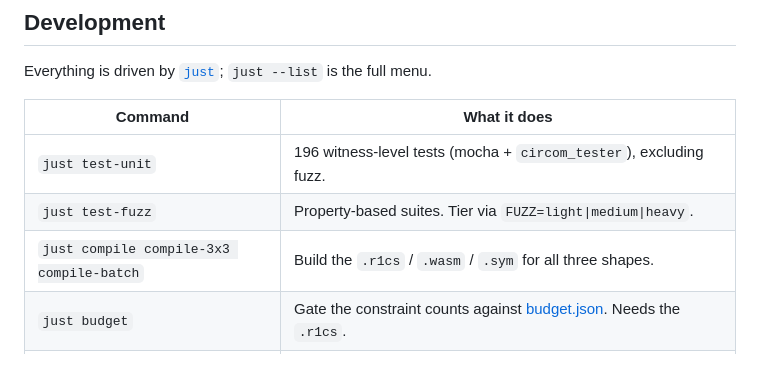
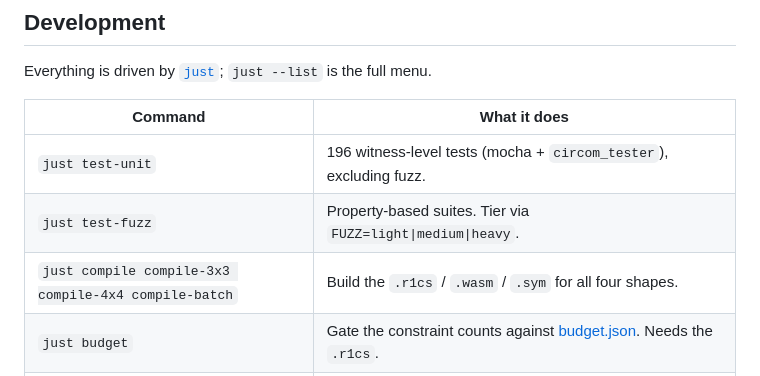
Before and after one commit to lelantos-org/circuits, a Markdown page: README.md, the part around the change. Rendered like a GitHub page.

Commit message:
initial commit

```diff
--- a/README.md
+++ b/README.md
@@ -98,7 +98,7 @@ Everything is driven by [`just`](justfile); `just --list` is the full menu.
 |---|---|
 | `just test-unit` | 196 witness-level tests (mocha + `circom_tester`), excluding fuzz. |
 | `just test-fuzz` | Property-based suites. Tier via `FUZZ=light\|medium\|heavy`. |
-| `just compile compile-3x3 compile-batch` | Build the `.r1cs` / `.wasm` / `.sym` for all three shapes. |
+| `just compile compile-3x3 compile-4x4 compile-batch` | Build the `.r1cs` / `.wasm` / `.sym` for all four shapes. |
 | `just budget` | Gate the constraint counts against [budget.json](budget.json). Needs the `.r1cs`. |
 | `just vectors` / `just vectors-check` | Regenerate the golden vectors, or diff a regeneration against the committed ones. |
 | `just lint` | circomspect over `src/lib` and the entry points. |
```
